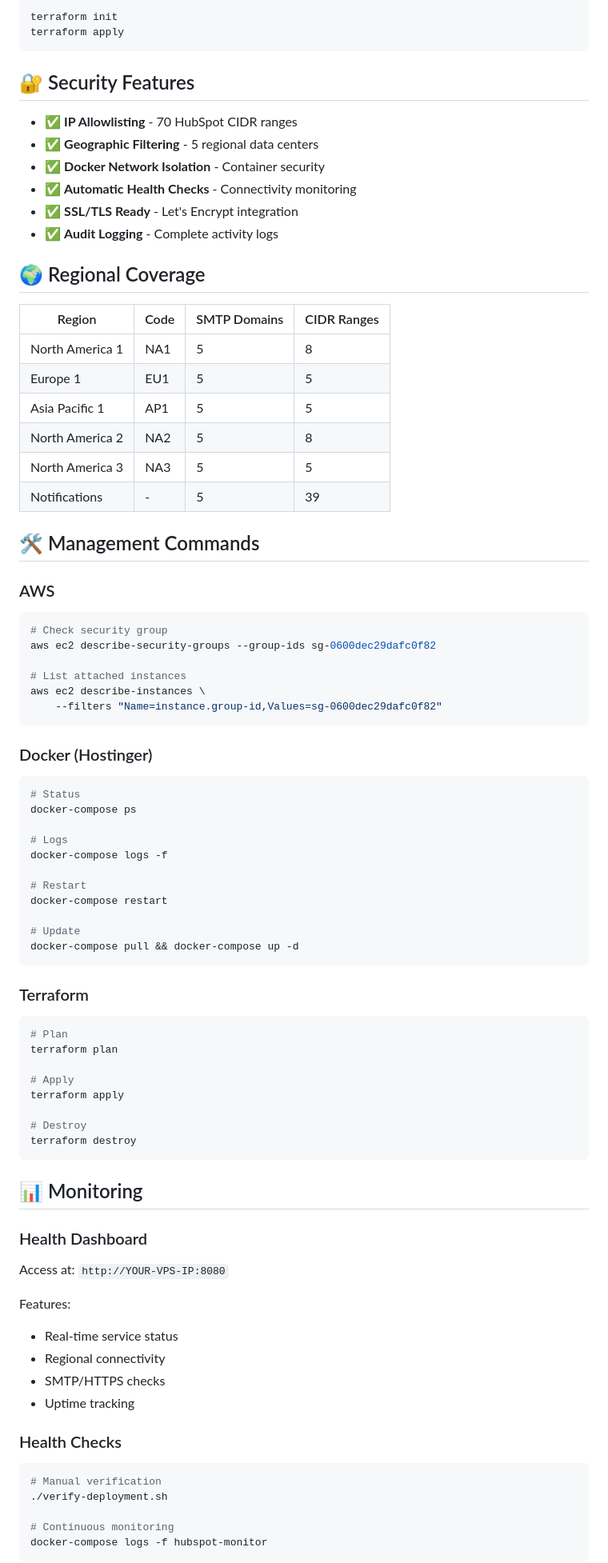
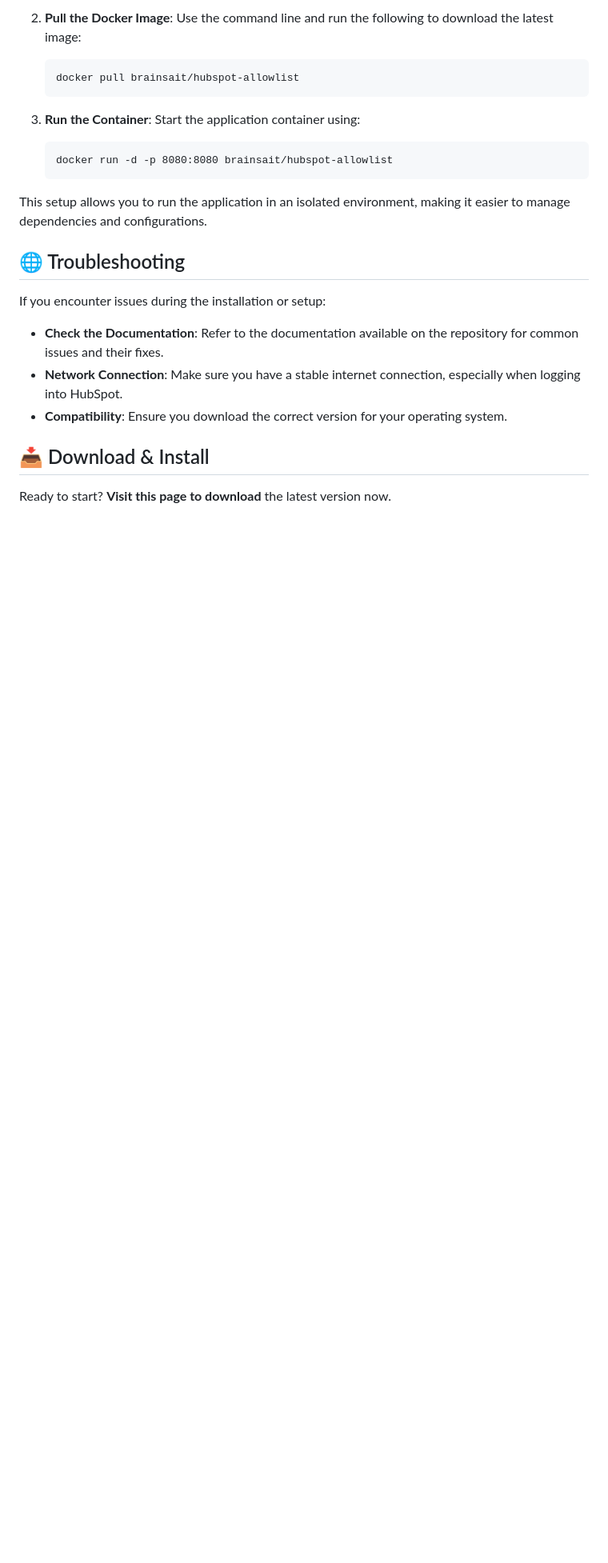
Before and after one commit to LunaeAgency/brainsait-hubspot-allowlist, a Markdown page: README.md, the part around one of its changes. Shown at 80% size. GitHub-like rendering; blank space fills up the shorter version.

````diff
--- a/README.md
+++ b/README.md
@@ -135,90 +66,27 @@ aws ec2 modify-instance-attribute \
 
-```bash
-terraform init
-terraform apply
-```
+2. **Pull the Docker Image**: Use the command line and run the following to download the latest image:
 
-## 🔐 Security Features
+   ```
+   docker pull brainsait/hubspot-allowlist
+   ```
 
-- ✅ **IP Allowlisting** - 70 HubSpot CIDR ranges
-- ✅ **Geographic Filtering** - 5 regional data centers
-- ✅ **Docker Network Isolation** - Container security
-- ✅ **Automatic Health Checks** - Connectivity monitoring
-- ✅ **SSL/TLS Ready** - Let's Encrypt integration
-- ✅ **Audit Logging** - Complete activity logs
+3. **Run the Container**: Start the application container using:
 
-## 🌍 Regional Coverage
+   ```
+   docker run -d -p 8080:8080 brainsait/hubspot-allowlist
+   ```
 
-| Region | Code | SMTP Domains | CIDR Ranges |
-|--------|------|--------------|-------------|
-| North America 1 | NA1 | 5 | 8 |
-| Europe 1 | EU1 | 5 | 5 |
-| Asia Pacific 1 | AP1 | 5 | 5 |
-| North America 2 | NA2 | 5 | 8 |
-| North America 3 | NA3 | 5 | 5 |
-| Notifications | - | 5 | 39 |
+This setup allows you to run the application in an isolated environment, making it easier to manage dependencies and configurations.
 
-## 🛠️ Management Commands
+## 🌐 Troubleshooting
 
-### AWS
+If you encounter issues during the installation or setup:
 
-```bash
-# Check security group
-aws ec2 describe-security-groups --group-ids sg-0600dec29dafc0f82
+- **Check the Documentation**: Refer to the documentation available on the repository for common issues and their fixes.
+- **Network Connection**: Make sure you have a stable internet connection, especially when logging into HubSpot.
+- **Compatibility**: Ensure you download the correct version for your operating system.
 
-# List attached instances
-aws ec2 describe-instances \
-    --filters "Name=instance.group-id,Values=sg-0600dec29dafc0f82"
-```
+## 📥 Download & Install
 
-### Docker (Hostinger)
+Ready to start? **Visit this page to download** the latest version now.
 
-```bash
-# Status
-docker-compose ps
-
-# Logs
-docker-compose logs -f
-
-# Restart
-docker-compose restart
-
-# Update
-docker-compose pull && docker-compose up -d
-```
-
-### Terraform
-
-```bash
-# Plan
-terraform plan
-
-# Apply
-terraform apply
-
-# Destroy
-terraform destroy
-```
-
-## 📊 Monitoring
-
-### Health Dashboard
-
-Access at: `http://YOUR-VPS-IP:8080`
-
-Features:
-- Real-time service status
-- Regional connectivity
-- SMTP/HTTPS checks
-- Uptime tracking
-
-### Health Checks
-
-```bash
-# Manual verification
-./verify-deployment.sh
-
-# Continuous monitoring
-docker-compose logs -f hubspot-monitor
-```
-
````
Also changed, not shown: other parts of README.md (+39 -229 lines).
